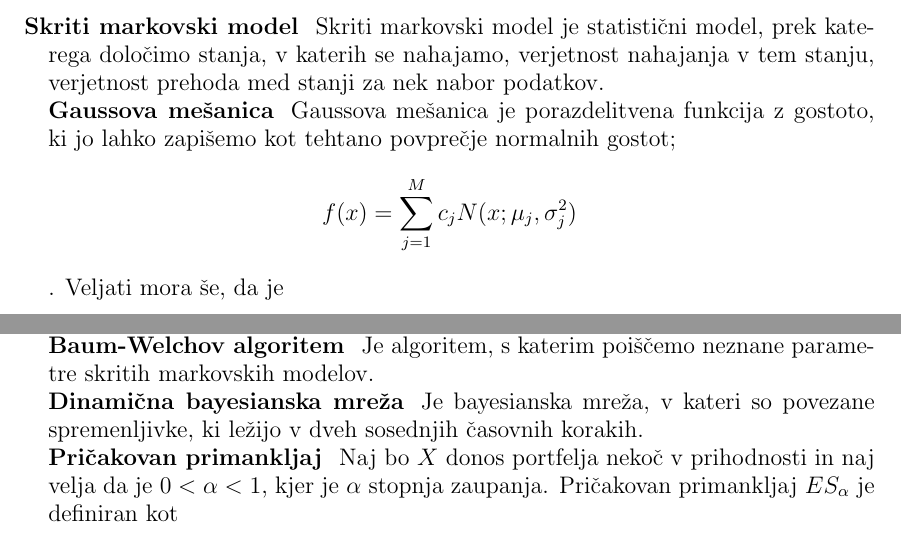
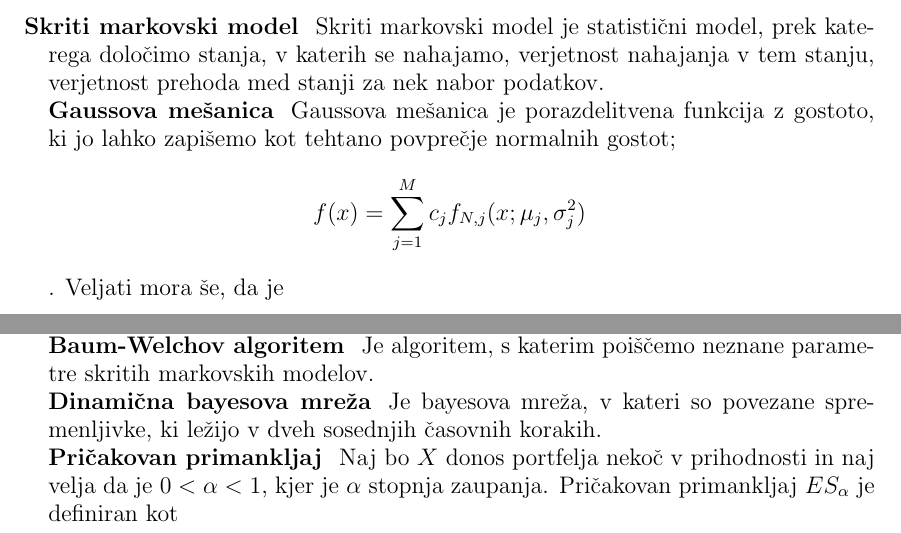
Before and after one commit to mpracek/Diploma, a LaTeX paper (dipl-sem-martin-pracek.tex): two parts of page 4 of 21, joined at a grey line, cut so that both start at the same text. Compiled offline with pdfLaTeX; the source files are stored in an older character set and shown here as Unicode; a LaTeX package or settings file that is missing is left out.

Commit message:
txs auto checkin

```diff
--- a/dipl-sem-martin-pracek.tex
+++ b/dipl-sem-martin-pracek.tex
@@ -126,11 +126,11 @@
 % slovar
 \section*{Slovar strokovnih izrazov}
 \geslo{Skriti markovski model}{Skriti markovski model je statistični model, prek katerega določimo stanja, v katerih se nahajamo, verjetnost nahajanja v tem stanju, verjetnost prehoda med stanji za nek nabor podatkov.}\\
-\geslo{Gaussova mešanica}{Gaussova mešanica je porazdelitvena funkcija z gostoto, ki jo lahko zapišemo kot tehtano povprečje normalnih gostot; $$f(x) = \sum_{j = 1}^{M}{c_{j}} N(x;\mu_{j}, \sigma_{j}^2)$$. Veljati mora še, da je $$\sum_{j = 1}^{M}{c_{j}} = 1$$ in da je $N(x;\mu_{j}, \sigma_{j}^2)$ gostota normalne porazdelitvene funkcije.}\\
+\geslo{Gaussova mešanica}{Gaussova mešanica je porazdelitvena funkcija z gostoto, ki jo lahko zapišemo kot tehtano povprečje normalnih gostot; $$f(x) = \sum_{j = 1}^{M}{c_{j}} f_{N,j}(x;\mu_{j}, \sigma_{j}^2)$$. Veljati mora še, da je $$\sum_{j = 1}^{M}{c_{j}} = 1$$ in da je $f_{N,j}(x;\mu_{j}, \sigma_{j}^2)$ gostota normalne porazdelitvene funkcije.}\\
 \geslo{Verjetnostni grafični model PGM}{Verjetnostni grafični model je model, za katere graf prikaže pogojno odvisnost med slučajnimi spremenljivkami.}\\
 \geslo{Akaikejev informacijski kriterij}{Akaikejev informacijski kriterij oziroma AIC je merilo relativne kakovosti modela glede na preostale modele za iste podatke.Naj velja, da imamo podatke s $k$ ocenjenimi parametri in $\hat{L}$ maksimalna vrednost funkcije verjetja. AIC izračunamo kot $$AIC = 2k - 2ln(\hat{L})$$ AIC primerja več različnih modelov po kakovosti, kjer je najboljši tisti z najmanjšo vrednostjo.}\\
 \geslo{Baum-Welchov algoritem}{Je algoritem, s katerim poiščemo neznane parametre skritih markovskih modelov.}\\%malo razlage
-\geslo{Dinamična bayesianska mreža}{Je bayesianska mreža, v kateri so povezane spremenljivke, ki ležijo v dveh sosednjih časovnih korakih.}\\%Dodaj malo razlage
+\geslo{Dinamična bayesova mreža}{Je bayesova mreža, v kateri so povezane spremenljivke, ki ležijo v dveh sosednjih časovnih korakih.}\\%Dodaj malo razlage
 \geslo{Pričakovan primankljaj}{Naj bo $X$ donos portfelja nekoč v prihodnosti in naj velja da je $0<\alpha<1$, kjer je $\alpha$ stopnja zaupanja. Pričakovan primankljaj $ES_\alpha$ je definiran kot $$ES_\alpha = -\frac{1}{\alpha}\int_{0}^{\alpha}{VaR_\gamma(x)d\gamma}$$kjer je $VaR_\gamma$ \textbf{Value at risk}. }  \\
 %
 \pagebreak
```
